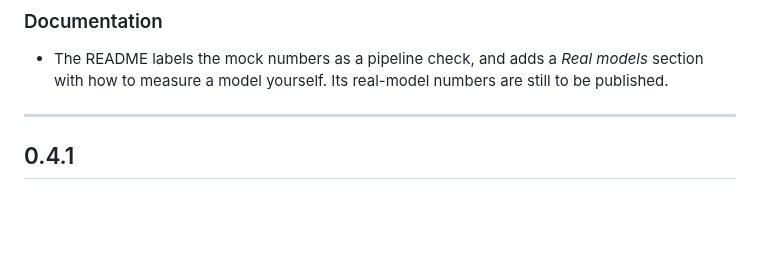
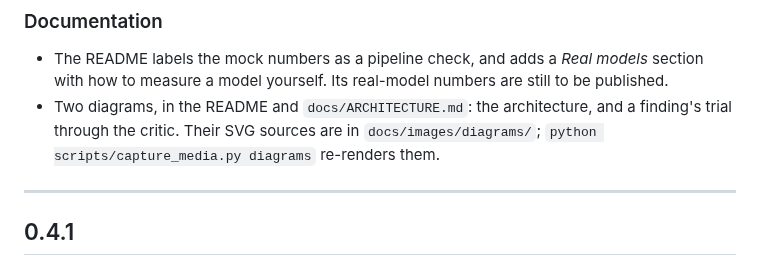
Before and after one commit to actions-marketplace-validations/imkarthiknr_Scrutai, a Markdown page: RELEASES.md, the part around the change. Rendered like a GitHub page; blank space fills up the shorter version.

```diff
--- a/RELEASES.md
+++ b/RELEASES.md
@@ -85,6 +85,9 @@ Changes on `main` that are not in a tagged version yet.
 ### Documentation
 - The README labels the mock numbers as a pipeline check, and adds a *Real models* section with how
   to measure a model yourself. Its real-model numbers are still to be published.
+- Two diagrams, in the README and `docs/ARCHITECTURE.md`: the architecture, and a finding's trial
+  through the critic. Their SVG sources are in `docs/images/diagrams/`;
+  `python scripts/capture_media.py diagrams` re-renders them.
 
 ---
 
```
Also changed, not shown: README.md (+4 -14 lines), docs/ARCHITECTURE.md (+4 -0 lines), docs/images/architecture.png (added), docs/images/finding-trial.png (added), 3 other files.
